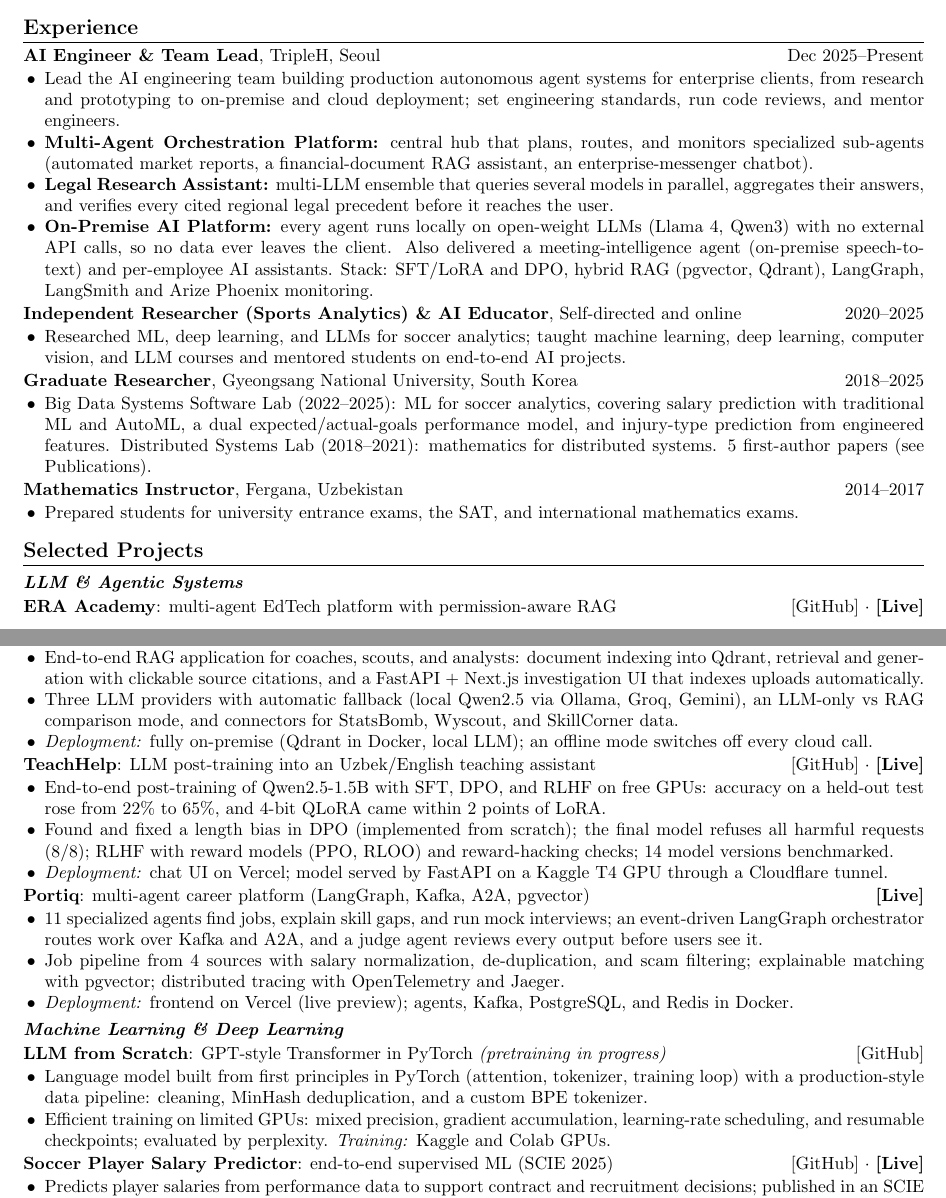
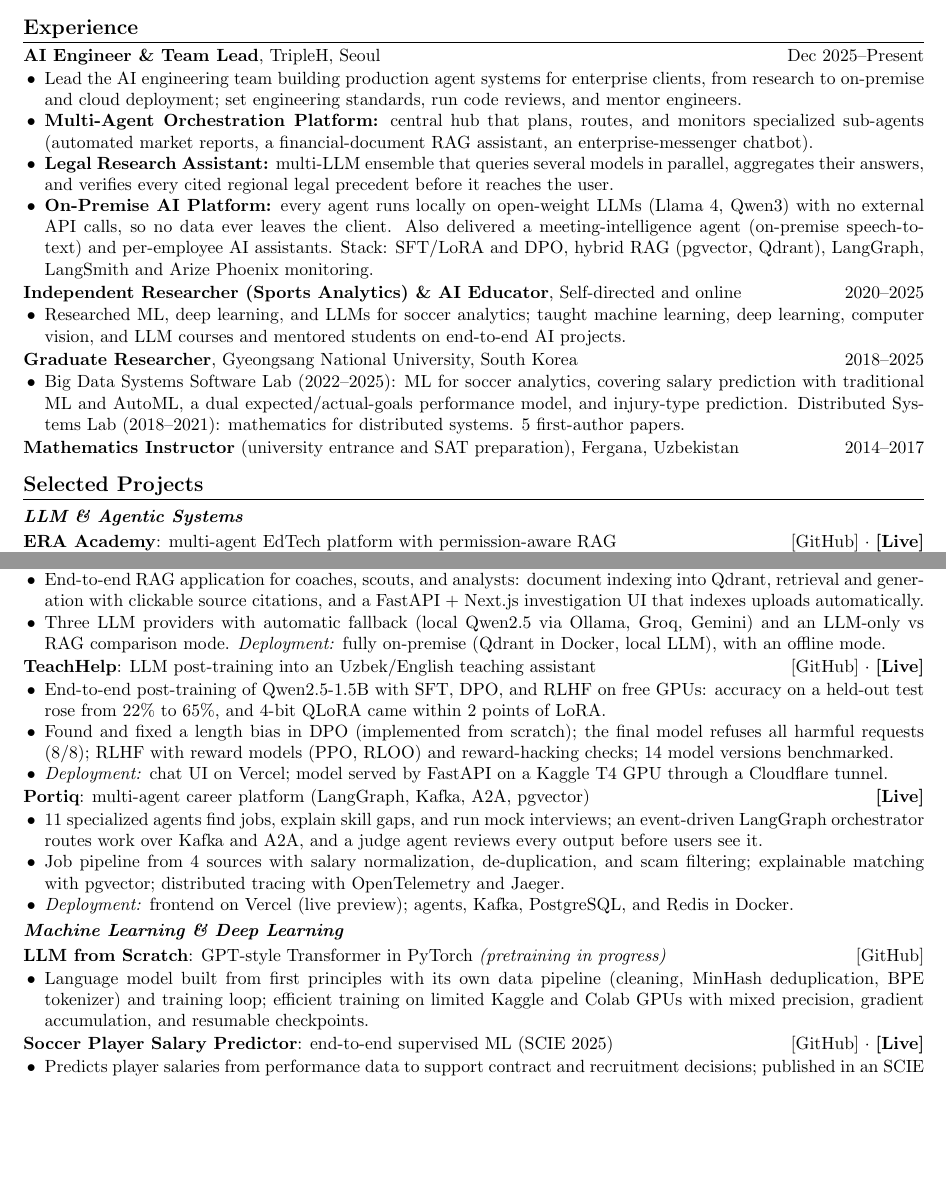
Before and after one commit to davronbek-malikov/Portfolio, a LaTeX CV (cv/Davronbek_Malikov_CV_2page.tex): two parts of pages 1 and 2 of 3, joined at a grey line, cut so that both start at the same text, the shorter picture padded with empty space. Compiled offline with pdfLaTeX.

Commit message:
docs(cv): add TACTIQ and trim to keep the main CV at 2 pages

```diff
--- a/cv/Davronbek_Malikov_CV_2page.tex
+++ b/cv/Davronbek_Malikov_CV_2page.tex
@@ -79,8 +79,8 @@
 
 \textbf{AI Engineer \& Team Lead}, TripleH, Seoul \hfill Dec 2025--Present
 \begin{itemize}
-    \item Lead the AI engineering team building production autonomous agent systems for enterprise clients, from research
-and prototyping to on-premise and cloud deployment; set engineering standards, run code reviews, and mentor engineers.
+    \item Lead the AI engineering team building production agent systems for enterprise clients, from research to on-premise
+and cloud deployment; set engineering standards, run code reviews, and mentor engineers.
     \item \textbf{Multi-Agent Orchestration Platform:} central hub that plans, routes, and monitors specialized sub-agents
 (automated market reports, a financial-document RAG assistant, an enterprise-messenger chatbot).
     \item \textbf{Legal Research Assistant:} multi-LLM ensemble that queries several models in parallel, aggregates their
@@ -99,14 +99,11 @@
 \textbf{Graduate Researcher}, Gyeongsang National University, South Korea \hfill 2018--2025
 \begin{itemize}
     \item Big Data Systems Software Lab (2022--2025): ML for soccer analytics, covering salary prediction with traditional ML and
-AutoML, a dual expected/actual-goals performance model, and injury-type prediction from engineered features. Distributed
-Systems Lab (2018--2021): mathematics for distributed systems. 5 first-author papers (see Publications).
+AutoML, a dual expected/actual-goals performance model, and injury-type prediction. Distributed Systems Lab
+(2018--2021): mathematics for distributed systems. 5 first-author papers.
 \end{itemize}
 
-\textbf{Mathematics Instructor}, Fergana, Uzbekistan \hfill 2014--2017
-\begin{itemize}
-    \item Prepared students for university entrance exams, the SAT, and international mathematics exams.
-\end{itemize}
+\textbf{Mathematics Instructor} (university entrance and SAT preparation), Fergana, Uzbekistan \hfill 2014--2017
 
 %====================
 \section*{Selected Projects}
@@ -130,8 +127,7 @@
 \textbf{TACTIQ}: evidence-first football intelligence (RAG, Qdrant, on-premise LLMs) \hfill \href{https://github.com/davronbek-malikov/TACTIQ}{[GitHub]}
 \begin{itemize}
     \item End-to-end RAG application for coaches, scouts, and analysts: document indexing into Qdrant, retrieval and generation with clickable source citations, and a FastAPI + Next.js investigation UI that indexes uploads automatically.
-    \item Three LLM providers with automatic fallback (local Qwen2.5 via Ollama, Groq, Gemini), an LLM-only vs RAG comparison mode, and connectors for StatsBomb, Wyscout, and SkillCorner data.
-    \item \textit{Deployment:} fully on-premise (Qdrant in Docker, local LLM); an offline mode switches off every cloud call.
+    \item Three LLM providers with automatic fallback (local Qwen2.5 via Ollama, Groq, Gemini) and an LLM-only vs RAG comparison mode. \textit{Deployment:} fully on-premise (Qdrant in Docker, local LLM), with an offline mode.
 \end{itemize}
 
 \textbf{TeachHelp}: LLM post-training into an Uzbek/English teaching assistant \hfill \href{https://github.com/davronbek-malikov/Post_Training}{[GitHub]} $\cdot$ \href{https://teach-help.vercel.app}{\textbf{[Live]}}
@@ -152,8 +148,7 @@
 
 \textbf{LLM from Scratch}: GPT-style Transformer in PyTorch \textit{(pretraining in progress)} \hfill \href{https://github.com/davronbek-malikov/LLM_Model}{[GitHub]}
 \begin{itemize}
-    \item Language model built from first principles in PyTorch (attention, tokenizer, training loop) with a production-style data pipeline: cleaning, MinHash deduplication, and a custom BPE tokenizer.
-    \item Efficient training on limited GPUs: mixed precision, gradient accumulation, learning-rate scheduling, and resumable checkpoints; evaluated by perplexity. \textit{Training:} Kaggle and Colab GPUs.
+    \item Language model built from first principles with its own data pipeline (cleaning, MinHash deduplication, BPE tokenizer) and training loop; efficient training on limited Kaggle and Colab GPUs with mixed precision, gradient accumulation, and resumable checkpoints.
 \end{itemize}
 
 \textbf{Soccer Player Salary Predictor}: end-to-end supervised ML (SCIE 2025) \hfill \href{https://github.com/davronbek-malikov/soccer-xG-salary_prediction}{[GitHub]} $\cdot$ \href{https://soccer-xg-salary-prediction.onrender.com}{\textbf{[Live]}}
```
